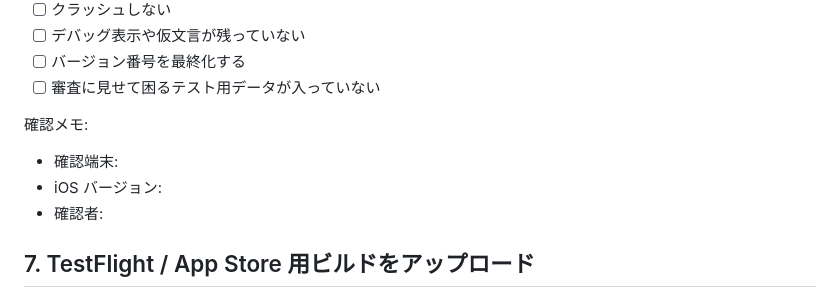
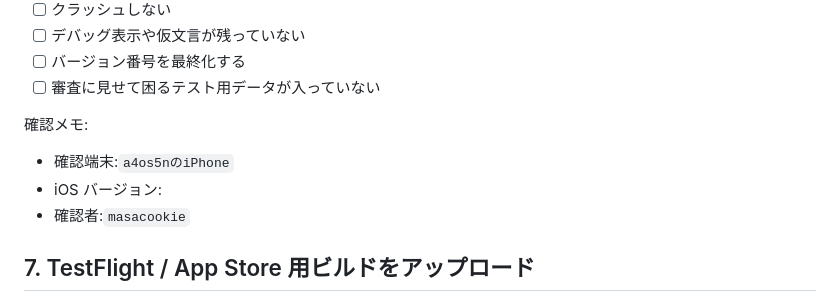
Before and after one commit to masakilovelive/ble_led, a Markdown page: Sales related documents/APP_STORE_SUBMISSION_CHECKLIST.md, the part around the change. GitHub-like rendering.

Commit message:
Update checklist with device and reviewer details

```diff
--- a/Sales related documents/APP_STORE_SUBMISSION_CHECKLIST.md
+++ b/Sales related documents/APP_STORE_SUBMISSION_CHECKLIST.md
@@ -97,9 +97,9 @@
 
 確認メモ:
 
-- 確認端末:
+- 確認端末:`a4os5nのiPhone`
 - iOS バージョン:
-- 確認者:
+- 確認者:`masacookie`
 
 ## 7. TestFlight / App Store 用ビルドをアップロード
 
```
